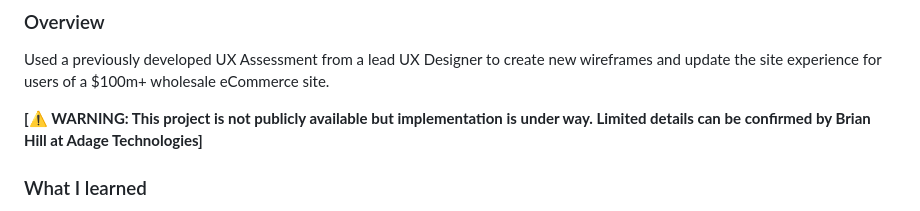
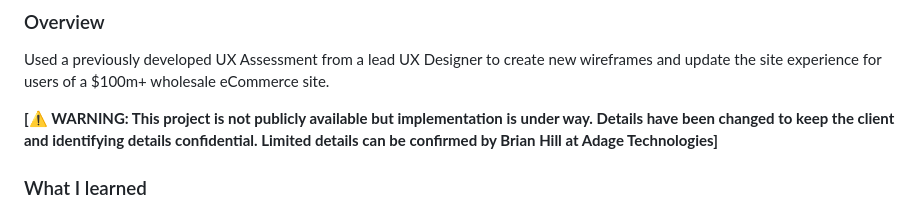
Before and after one commit to Hakata-jpn/portfolio-site2, a Markdown page: projects/eCommerce.md, the part around the change printed below. Drawn GitHub-style.

```diff
--- a/projects/eCommerce.md
+++ b/projects/eCommerce.md
@@ -30,7 +30,7 @@ tags:
 
 Used a previously developed UX Assessment from a lead UX Designer to create new wireframes and update the site experience for users of a $100m+ wholesale eCommerce site.
 
-**[⚠️ WARNING: This project is not publicly available but implementation is under way. Limited details can be confirmed by Brian Hill at Adage Technologies]**
+**[⚠️ WARNING: This project is not publicly available but implementation is under way. Details have been changed to keep the client and identifying details confidential. Limited details can be confirmed by Brian Hill at Adage Technologies]**
 
 ### What I learned
 
```
Also changed, not shown: other parts of projects/eCommerce.md (+1 -1 lines), projects/med-ed.md (added, +58 -0 lines), static/img/ux-architecture-education-revised.png (added), static/img/ux-architecture-education.png (added), static/img/wireframes-education.png (added).
